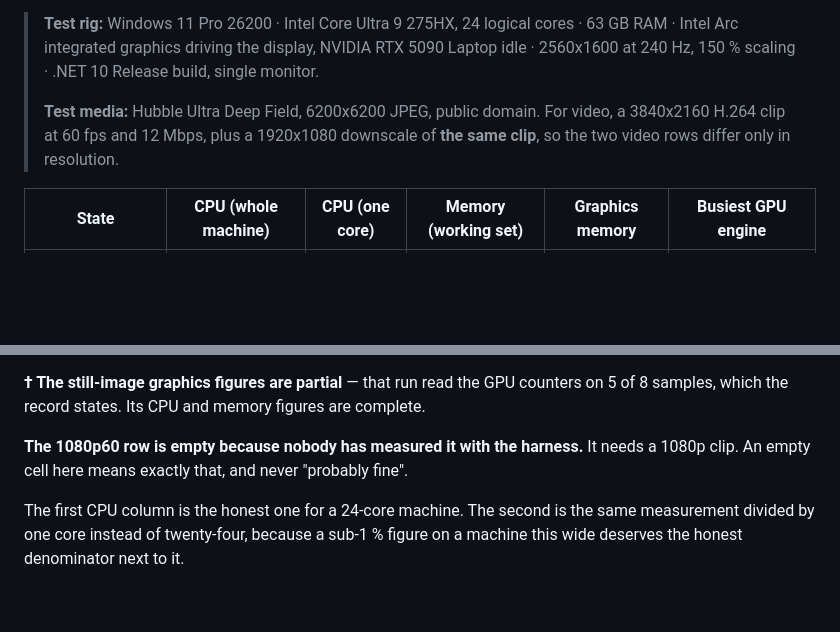
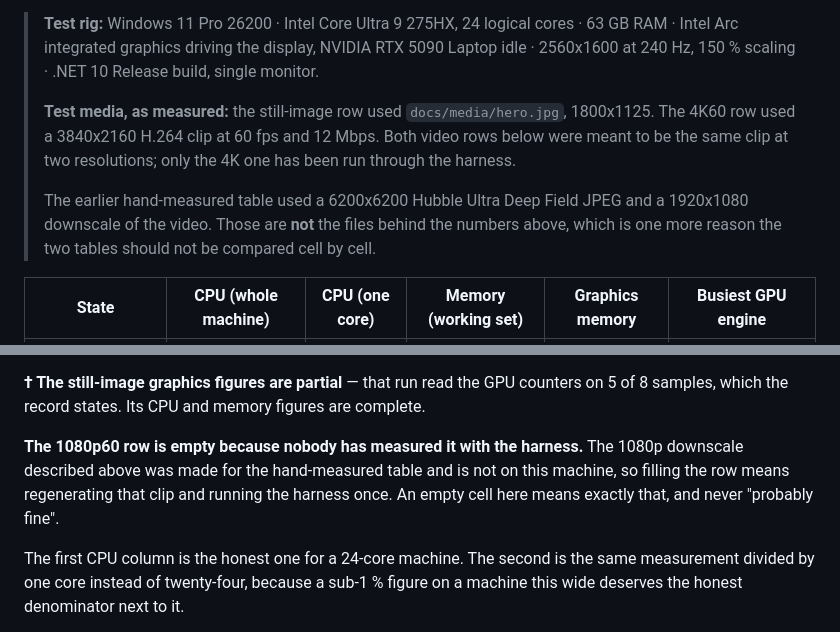
Before and after one commit to RitvikDayal/featherwall, a Markdown page: README.md, 2 parts joined by grey strips. GitHub-like rendering; blank space fills up the shorter version.

Commit message:
Stop implying results that have never happened
Two outside-diff findings, both about claiming more than has been shown.

The settings-panel row has never succeeded in any session. Both documents said an
interactive console fills it in, which reads as established when it is a prediction -
every attempt so far has been from a background session. It is now described as expected
rather than known, with the absence of any passing record stated plainly. The auto-paused
row IS known to be producible interactively, because that is how the committed one was
made, and the two claims are now separated.

The 1080p row said it "needs a 1080p clip", implying missing media. Checked: the
1920x1080 downscale the hand-measured table used is not on this machine, so the honest
version is that the clip needs regenerating from the same source and the harness running
once. Work nobody has done, not a limitation.

Checking that turned up something worse that review did not flag. The test-media block
still described the media behind the OLD hand-measured table - a 6200x6200 Hubble JPEG
and a 1080p downscale - while sitting directly above rows measured with
docs/media/hero.jpg at 1800x1125 and no 1080p run at all. The still-image row's numbers
were therefore attributed to a file they had nothing to do with. The block now states
what each row was actually measured with, and says the old media is a further reason the
two tables cannot be compared cell by cell.

```diff
--- a/README.md
+++ b/README.md
@@ -82,9 +82,13 @@ and has been fully re-measured; what follows replaces it.
 > Intel Arc integrated graphics driving the display, NVIDIA RTX 5090 Laptop idle · 2560x1600 at
 > 240 Hz, 150 % scaling · .NET 10 Release build, single monitor.
 >
-> **Test media:** Hubble Ultra Deep Field, 6200x6200 JPEG, public domain. For video, a
-> 3840x2160 H.264 clip at 60 fps and 12 Mbps, plus a 1920x1080 downscale of **the same clip**,
-> so the two video rows differ only in resolution.
+> **Test media, as measured:** the still-image row used `docs/media/hero.jpg`, 1800x1125. The
+> 4K60 row used a 3840x2160 H.264 clip at 60 fps and 12 Mbps. Both video rows below were meant to
+> be the same clip at two resolutions; only the 4K one has been run through the harness.
+>
+> The earlier hand-measured table used a 6200x6200 Hubble Ultra Deep Field JPEG and a 1920x1080
+> downscale of the video. Those are **not** the files behind the numbers above, which is one more
+> reason the two tables should not be compared cell by cell.
 
 | State | CPU (whole machine) | CPU (one core) | Memory (working set) | Graphics memory | Busiest GPU engine |
 |---|---|---|---|---|---|
@@ -102,8 +106,10 @@ carries the same numbers with their provenance.
 **† The still-image graphics figures are partial** — that run read the GPU counters on 5 of 8
 samples, which the record states. Its CPU and memory figures are complete.
 
-**The 1080p60 row is empty because nobody has measured it with the harness.** It needs a 1080p
-clip. An empty cell here means exactly that, and never "probably fine".
+**The 1080p60 row is empty because nobody has measured it with the harness.** The 1080p downscale
+described above was made for the hand-measured table and is not on this machine, so filling the row
+means regenerating that clip and running the harness once. An empty cell here means exactly that,
+and never "probably fine".
 
 The first CPU column is the honest one for a 24-core machine. The second is the same measurement
 divided by one core instead of twenty-four, because a sub-1 % figure on a machine this wide
```
Also changed, not shown: docs/benchmark.md (+8 -3 lines).
